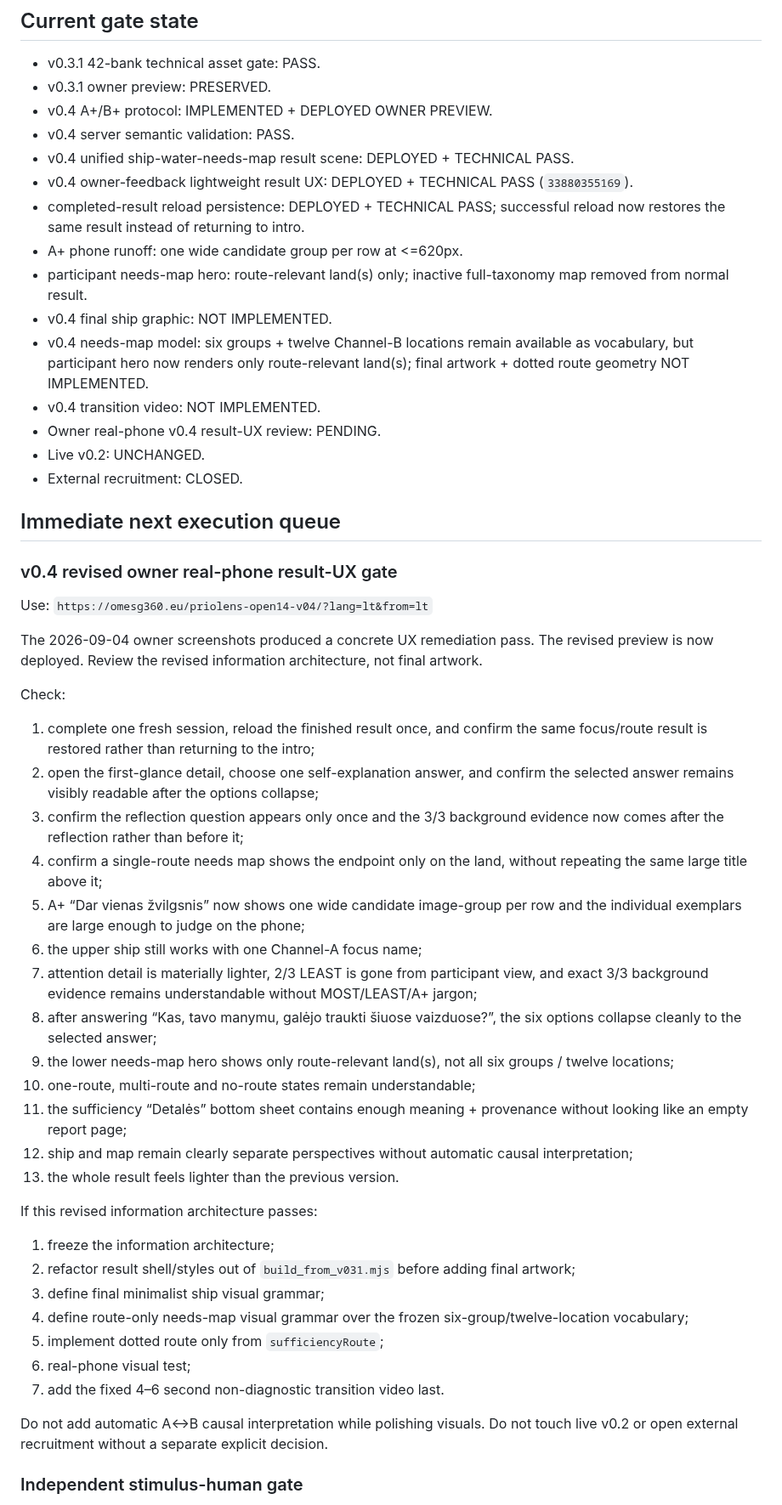
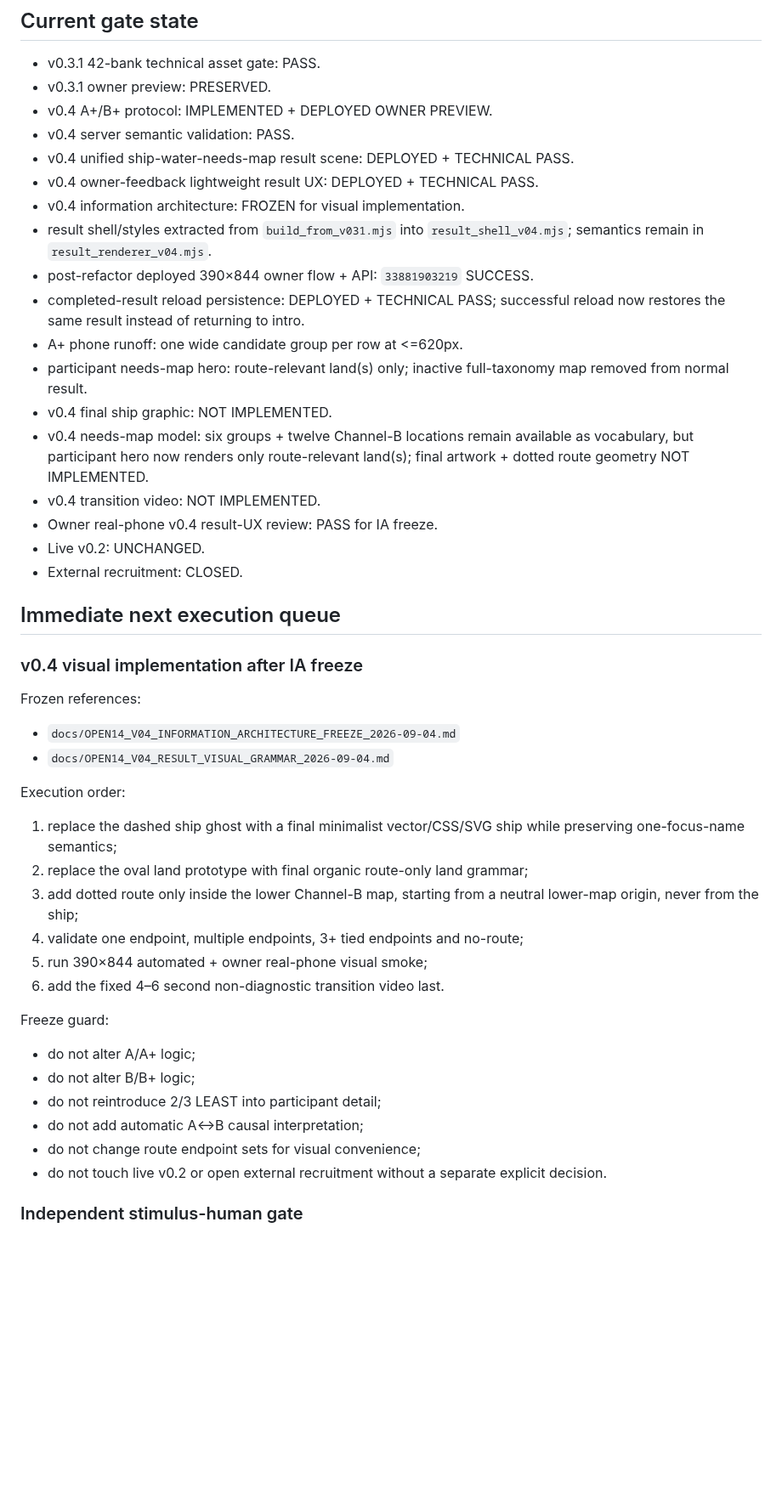
Before and after one commit to olemoz1977/2rasi-web, a Markdown page: tools/priolens/RESUME_HERE.md, the part around one of its changes. Shown at 85% size. Drawn GitHub-style; blank space fills up the shorter version.

Commit message:
PrioLens: advance resume to visual implementation after IA freeze

```diff
--- a/tools/priolens/RESUME_HERE.md
+++ b/tools/priolens/RESUME_HERE.md
@@ -295,52 +299,43 @@ Do not reintroduce a `slice(0,2)` cap on a valid 3/3 focus or 3/3 background set
 - v0.4 A+/B+ protocol: IMPLEMENTED + DEPLOYED OWNER PREVIEW.
 - v0.4 server semantic validation: PASS.
 - v0.4 unified ship-water-needs-map result scene: DEPLOYED + TECHNICAL PASS.
-- v0.4 owner-feedback lightweight result UX: DEPLOYED + TECHNICAL PASS (`33880355169`).
+- v0.4 owner-feedback lightweight result UX: DEPLOYED + TECHNICAL PASS.
+- v0.4 information architecture: FROZEN for visual implementation.
+- result shell/styles extracted from `build_from_v031.mjs` into `result_shell_v04.mjs`; semantics remain in `result_renderer_v04.mjs`.
+- post-refactor deployed 390×844 owner flow + API: `33881903219` SUCCESS.
 - completed-result reload persistence: DEPLOYED + TECHNICAL PASS; successful reload now restores the same result instead of returning to intro.
 - A+ phone runoff: one wide candidate group per row at <=620px.
 - participant needs-map hero: route-relevant land(s) only; inactive full-taxonomy map removed from normal result.
 - v0.4 final ship graphic: NOT IMPLEMENTED.
 - v0.4 needs-map model: six groups + twelve Channel-B locations remain available as vocabulary, but participant hero now renders only route-relevant land(s); final artwork + dotted route geometry NOT IMPLEMENTED.
 - v0.4 transition video: NOT IMPLEMENTED.
-- Owner real-phone v0.4 result-UX review: PENDING.
+- Owner real-phone v0.4 result-UX review: PASS for IA freeze.
 - Live v0.2: UNCHANGED.
 - External recruitment: CLOSED.
 
 ## Immediate next execution queue
 
-### v0.4 revised owner real-phone result-UX gate
+### v0.4 visual implementation after IA freeze
 
-Use:
-`https://omesg360.eu/priolens-open14-v04/?lang=lt&from=lt`
+Frozen references:
+- `docs/OPEN14_V04_INFORMATION_ARCHITECTURE_FREEZE_2026-09-04.md`
+- `docs/OPEN14_V04_RESULT_VISUAL_GRAMMAR_2026-09-04.md`
 
-The 2026-09-04 owner screenshots produced a concrete UX remediation pass. The revised preview is now deployed. Review the revised information architecture, not final artwork.
+Execution order:
+1. replace the dashed ship ghost with a final minimalist vector/CSS/SVG ship while preserving one-focus-name semantics;
+2. replace the oval land prototype with final organic route-only land grammar;
+3. add dotted route only inside the lower Channel-B map, starting from a neutral lower-map origin, never from the ship;
+4. validate one endpoint, multiple endpoints, 3+ tied endpoints and no-route;
+5. run 390×844 automated + owner real-phone visual smoke;
+6. add the fixed 4–6 second non-diagnostic transition video last.
 
-Check:
-1. complete one fresh session, reload the finished result once, and confirm the same focus/route result is restored rather than returning to the intro;
-2. open the first-glance detail, choose one self-explanation answer, and confirm the selected answer remains visibly readable after the options collapse;
-3. confirm the reflection question appears only once and the 3/3 background evidence now comes after the reflection rather than before it;
-4. confirm a single-route needs map shows the endpoint only on the land, without repeating the same large title above it;
-5. A+ “Dar vienas žvilgsnis” now shows one wide candidate image-group per row and the individual exemplars are large enough to judge on the phone;
-6. the upper ship still works with one Channel-A focus name;
-7. attention detail is materially lighter, 2/3 LEAST is gone from participant view, and exact 3/3 background evidence remains understandable without MOST/LEAST/A+ jargon;
-8. after answering “Kas, tavo manymu, galėjo traukti šiuose vaizduose?”, the six options collapse cleanly to the selected answer;
-9. the lower needs-map hero shows only route-relevant land(s), not all six groups / twelve locations;
-10. one-route, multi-route and no-route states remain understandable;
-11. the sufficiency “Detalės” bottom sheet contains enough meaning + provenance without looking like an empty report page;
-12. ship and map remain clearly separate perspectives without automatic causal interpretation;
-13. the whole result feels lighter than the previous version.
-
-If this revised information architecture passes:
-1. freeze the information architecture;
-2. refactor result shell/styles out of `build_from_v031.mjs` before adding final artwork;
-3. define final minimalist ship visual grammar;
-4. define route-only needs-map visual grammar over the frozen six-group/twelve-location vocabulary;
-5. implement dotted route only from `sufficiencyRoute`;
-6. real-phone visual test;
-7. add the fixed 4–6 second non-diagnostic transition video last.
-
-Do not add automatic A↔B causal interpretation while polishing visuals.
-Do not touch live v0.2 or open external recruitment without a separate explicit decision.
+Freeze guard:
+- do not alter A/A+ logic;
+- do not alter B/B+ logic;
+- do not reintroduce 2/3 LEAST into participant detail;
+- do not add automatic A↔B causal interpretation;
+- do not change route endpoint sets for visual convenience;
+- do not touch live v0.2 or open external recruitment without a separate explicit decision.
 
 ### Independent stimulus-human gate
 
```
Also changed, not shown: other parts of tools/priolens/RESUME_HERE.md (+10 -6 lines).
